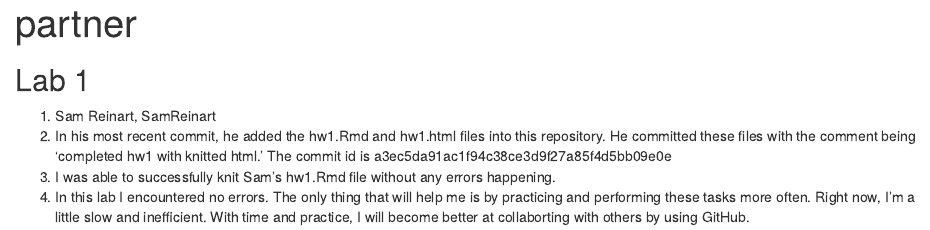
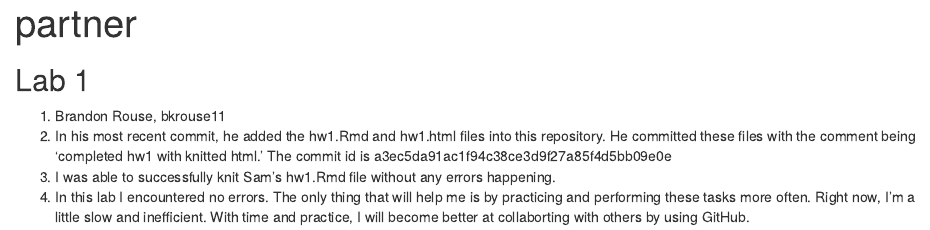
Before and after one commit to SamReinart/ds202_hw1, an R Markdown document (partner.Rmd): the page in a window 1100 px wide, from its top. The pictures show the output file partner.html that the author committed with the source, opened offline.

Commit message:
Lab 1 Collaboration

````diff
--- a/partner.Rmd
+++ b/partner.Rmd
@@ -3,13 +3,9 @@ title: "partner"
 output: html_document
 ---
 
-```{r setup, include=FALSE}
-knitr::opts_chunk$set(echo = TRUE)
-```
-
 ## Lab 1
 
-1. Sam Reinart, SamReinart
+1. Brandon Rouse, bkrouse11
 2. In his most recent commit, he added the hw1.Rmd and hw1.html files into this repository. He committed these files with the comment being 'completed hw1 with knitted html.' The commit id is a3ec5da91ac1f94c38ce3d9f27a85f4d5bb09e0e
 3. I was able to successfully knit Sam's hw1.Rmd file without any errors happening.
 4. In this lab I encountered no errors. The only thing that will help me is by practicing and performing these tasks more often. Right now, I'm a little slow and inefficient. With time and practice, I will become better at collaborting with others by using GitHub.
````
Also changed, not shown: partner.html.
